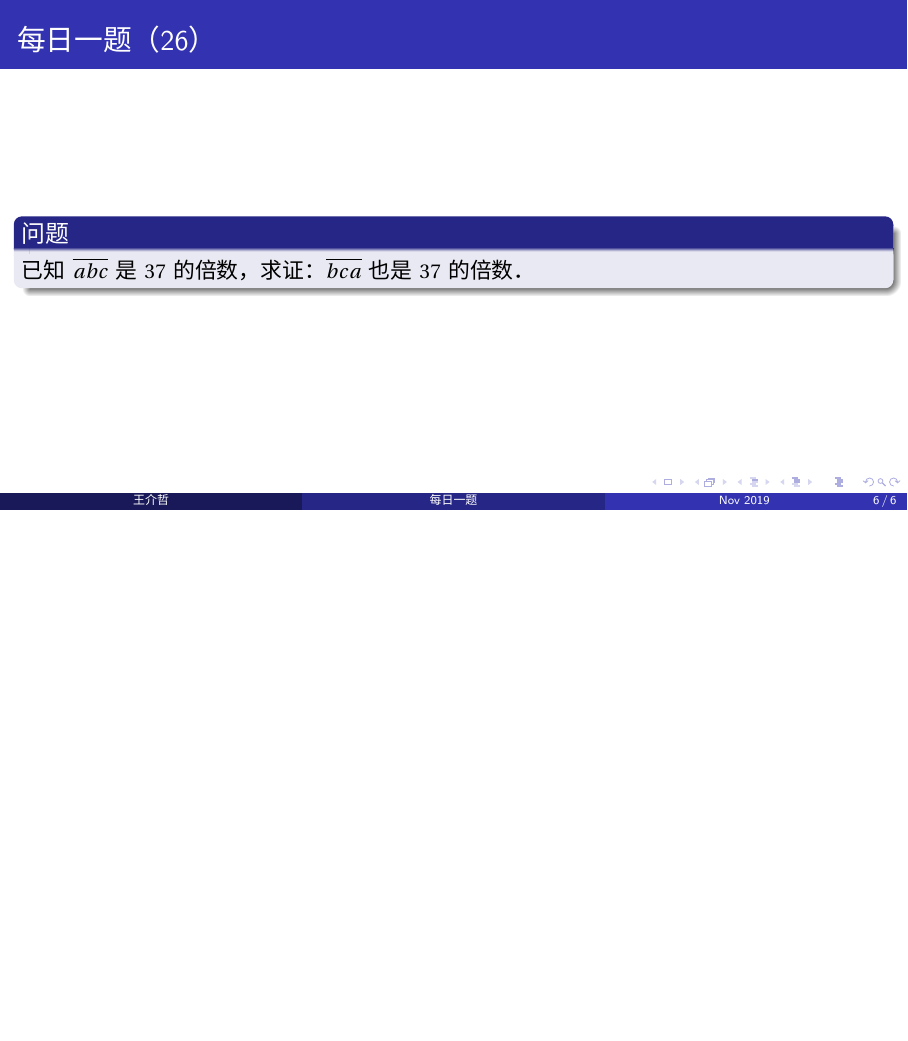
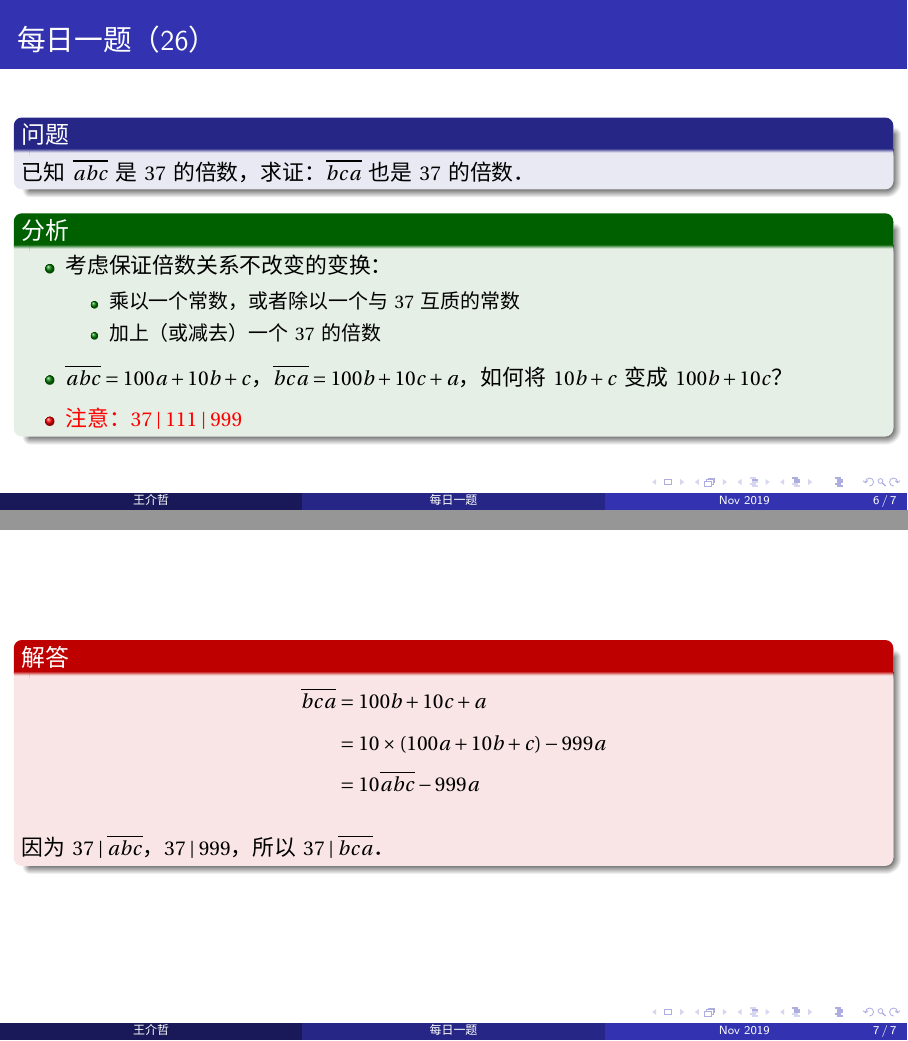
Before and after one commit to wangjiezhe/Lecture_20191129, LaTeX slides (Everyday_24_to_26.tex): page 22 of 22 before the commit and pages 27 and 29 of 29 after it, the two joined at a grey line, the shorter picture padded with empty space. Compiled offline with XeLaTeX; a missing font is replaced by an installed copy or a similar font.

Commit message:
Finish slide

```diff
--- a/Everyday_24_to_26.tex
+++ b/Everyday_24_to_26.tex
@@ -115,7 +118,36 @@
 
     \begin{question}
         已知\(\overline{abc}\)是\(37\)的倍数，求证：\(\overline{bca}\)也是\(37\)的倍数。
-    \end{question}
+    \end{question} \pause
+
+    \begin{analysis}
+        \begin{itemize}[<+-| alert@+>]
+            \item 考虑保证倍数关系不改变的变换：
+            \begin{itemize}
+                \item 乘以一个常数，或者除以一个与\(37\)互质的常数
+                \item 加上（或减去）一个\(37\)的倍数
+            \end{itemize}
+            \item \(\overline{abc} = 100a+10b+c\)，\(\overline{bca}=100b+10c+a\)，如何将\(10b+c\)变成\(100b+10c\)？
+            \item 注意：\(37 \mid 111 \mid 999\)
+        \end{itemize}
+    \end{analysis}
+
+\end{frame}
+
+\begin{frame}
+    \frametitle{}
+
+    \begin{solution}
+        \[
+            \begin{aligned}
+                \overline{bca} &= 100b+10c+a \\
+                &= 10 \times \left(100a+10b+c\right) - 999a \\
+                &= 10 \overline{abc} - 999a
+            \end{aligned}
+        \] \pause
+
+        因为 \(37 \mid \overline{abc}\)，\(37 \mid 999\)，所以 \(37 \mid \overline{bca}\)。
+    \end{solution}
 
 \end{frame}
 
```
Also changed, not shown: Everyday_24_to_26.tex (17 more changed lines).
